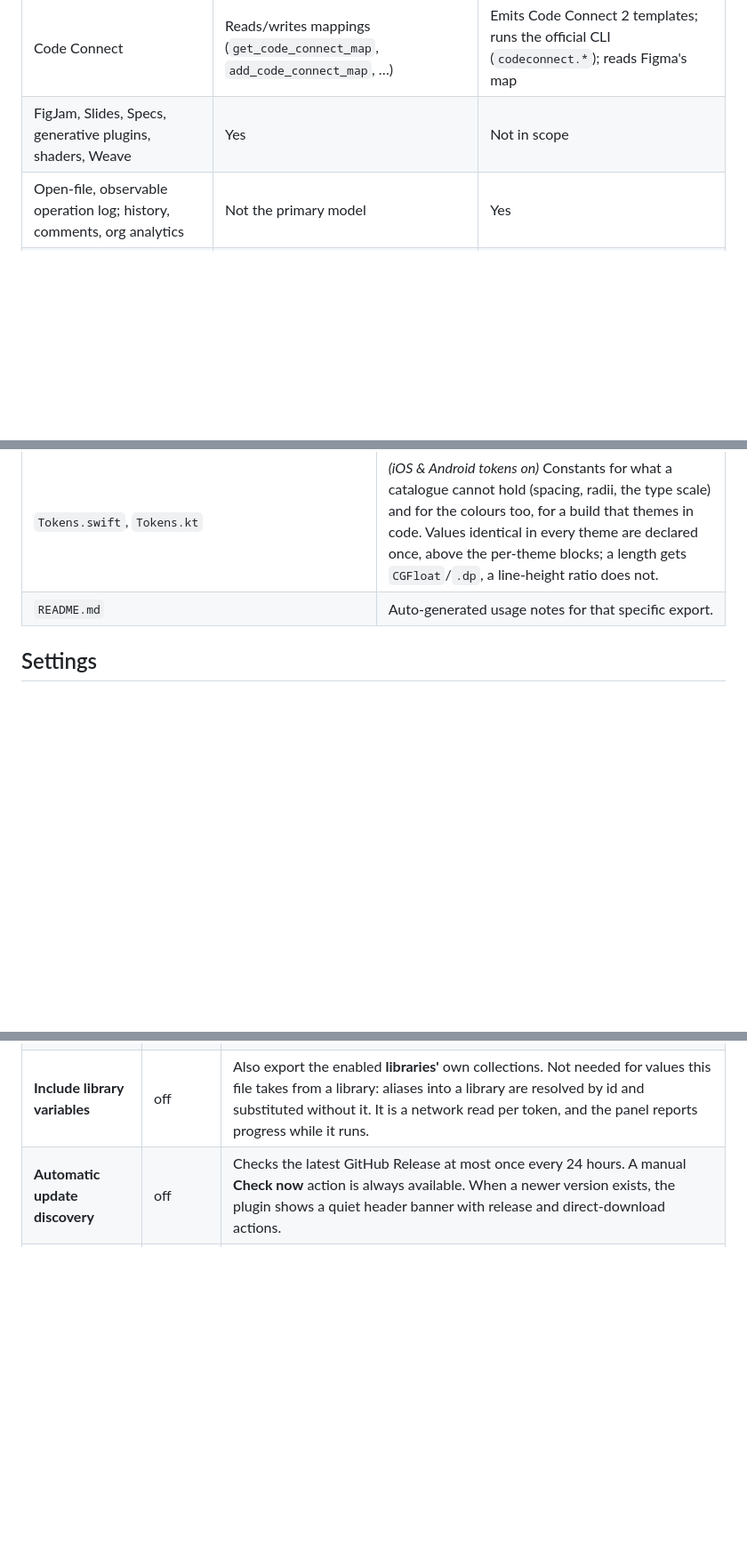
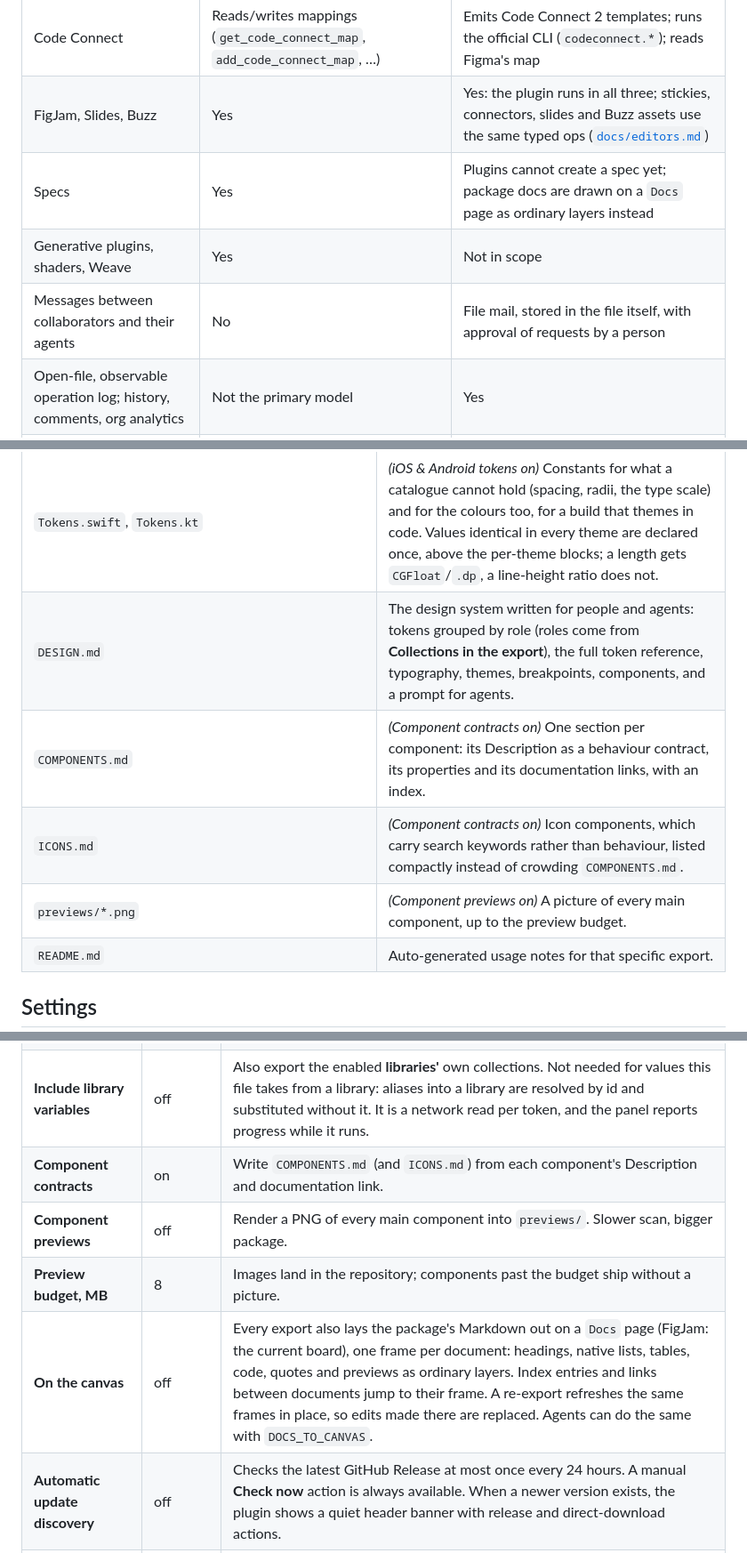
Before and after one commit to mal4i6ka/allcrew-figma-plugin, a Markdown page: README.md, 3 parts joined by grey strips. Shown at 89% size. GitHub-like rendering; blank space fills up the shorter version.

```diff
--- a/README.md
+++ b/README.md
@@ -34,7 +34,10 @@ repository-grade artifacts.
 | Write to the canvas | Remote: `use_figma` (arbitrary Plugin API JS), file creation, code-to-canvas, assets | Typed, schema-checked ops in the open file, behind **Allow changes**, one undo step each |
 | Find library components and styles | `search_design_system`, `get_libraries` (remote) | Imports by published key; uses Figma's search for discovery (`library.reuse` playbook) |
 | Code Connect | Reads/writes mappings (`get_code_connect_map`, `add_code_connect_map`, …) | Emits Code Connect 2 templates; runs the official CLI (`codeconnect.*`); reads Figma's map |
-| FigJam, Slides, Specs, generative plugins, shaders, Weave | Yes | Not in scope |
+| FigJam, Slides, Buzz | Yes | Yes: the plugin runs in all three; stickies, connectors, slides and Buzz assets use the same typed ops ([`docs/editors.md`](docs/editors.md)) |
+| Specs | Yes | Plugins cannot create a spec yet; package docs are drawn on a `Docs` page as ordinary layers instead |
+| Generative plugins, shaders, Weave | Yes | Not in scope |
+| Messages between collaborators and their agents | No | File mail, stored in the file itself, with approval of requests by a person |
 | Open-file, observable operation log; history, comments, org analytics | Not the primary model | Yes |
 | Declarative in-workspace screens | Hosted generative plugins (different model) | AllCrew SDK modules |
 | Hosted service / plan | Remote, OAuth, catalog clients, per-seat rate limits; desktop server is read-only | No AllCrew service; loopback bridge; works on any plan |
@@ -148,6 +180,10 @@ Grants are remembered per file. A development plugin gets no `fileKey`, so the f
 | `Assets.xcassets/<token>.colorset/Contents.json` | *(iOS & Android tokens on)* One colorset per colour, in sRGB components, with a `luminosity: dark` entry **only where the dark theme actually changes it** — so `Color("text-primary")` follows the system appearance with nothing in the app deciding. |
 | `res/values/colors.xml`, `res/values-night/colors.xml` | *(iOS & Android tokens on)* The same, by Android resource qualifier. The night file is an override list: it carries only the colours that differ. |
 | `Tokens.swift`, `Tokens.kt` | *(iOS & Android tokens on)* Constants for what a catalogue cannot hold (spacing, radii, the type scale) and for the colours too, for a build that themes in code. Values identical in every theme are declared once, above the per-theme blocks; a length gets `CGFloat`/`.dp`, a line-height ratio does not. |
+| `DESIGN.md` | The design system written for people and agents: tokens grouped by role (roles come from **Collections in the export**), the full token reference, typography, themes, breakpoints, components, and a prompt for agents. |
+| `COMPONENTS.md` | *(Component contracts on)* One section per component: its Description as a behaviour contract, its properties and its documentation links, with an index. |
+| `ICONS.md` | *(Component contracts on)* Icon components, which carry search keywords rather than behaviour, listed compactly instead of crowding `COMPONENTS.md`. |
+| `previews/*.png` | *(Component previews on)* A picture of every main component, up to the preview budget. |
 | `README.md` | Auto-generated usage notes for that specific export. |
 
 ## Settings
@@ -167,6 +203,10 @@ preferences (the choices persist per-user):
 | **iOS & Android tokens** | off | Also emit the asset catalogue, `res/values{,-night}/colors.xml`, `Tokens.swift` and `Tokens.kt`. Off by default because a palette becomes one colorset *directory* per colour, which is noise in a package a web project unzips. |
 | **Collections in the export** | Export | One row per variable collection of the open file, with a role picked from a list: **Export**, **Hide from code** (a primitive layer stays out while its values still reach the tokens that alias it), **Breakpoints → `--bp-*`**, **Separate file → `name.css`** (a parallel product collection gets its own stylesheet built from the shared base plus that collection), or a DESIGN.md role (spacing, radius, text colour, motion duration, …). Saved roles for collections the file does not have stay listed, struck through. |
 | **Include library variables** | off | Also export the enabled **libraries'** own collections. Not needed for values this file takes from a library: aliases into a library are resolved by id and substituted without it. It is a network read per token, and the panel reports progress while it runs. |
+| **Component contracts** | on | Write `COMPONENTS.md` (and `ICONS.md`) from each component's Description and documentation link. |
+| **Component previews** | off | Render a PNG of every main component into `previews/`. Slower scan, bigger package. |
+| **Preview budget, MB** | 8 | Images land in the repository; components past the budget ship without a picture. |
+| **On the canvas** | off | Every export also lays the package's Markdown out on a `Docs` page (FigJam: the current board), one frame per document: headings, native lists, tables, code, quotes and previews as ordinary layers. Index entries and links between documents jump to their frame. A re-export refreshes the same frames in place, so edits made there are replaced. Agents can do the same with `DOCS_TO_CANVAS`. |
 | **Automatic update discovery** | off | Checks the latest GitHub Release at most once every 24 hours. A manual **Check now** action is always available. When a newer version exists, the plugin shows a quiet header banner with release and direct-download actions. |
 | **Browser UI mirror** | off | Publishes the exact live plugin panel through the paired loopback bridge, independently from Agent Listener read/write permissions. While enabled, the header browser icon opens the connected file in Chrome. |
 
```
Also changed, not shown: other parts of README.md (+41 -6 lines).
